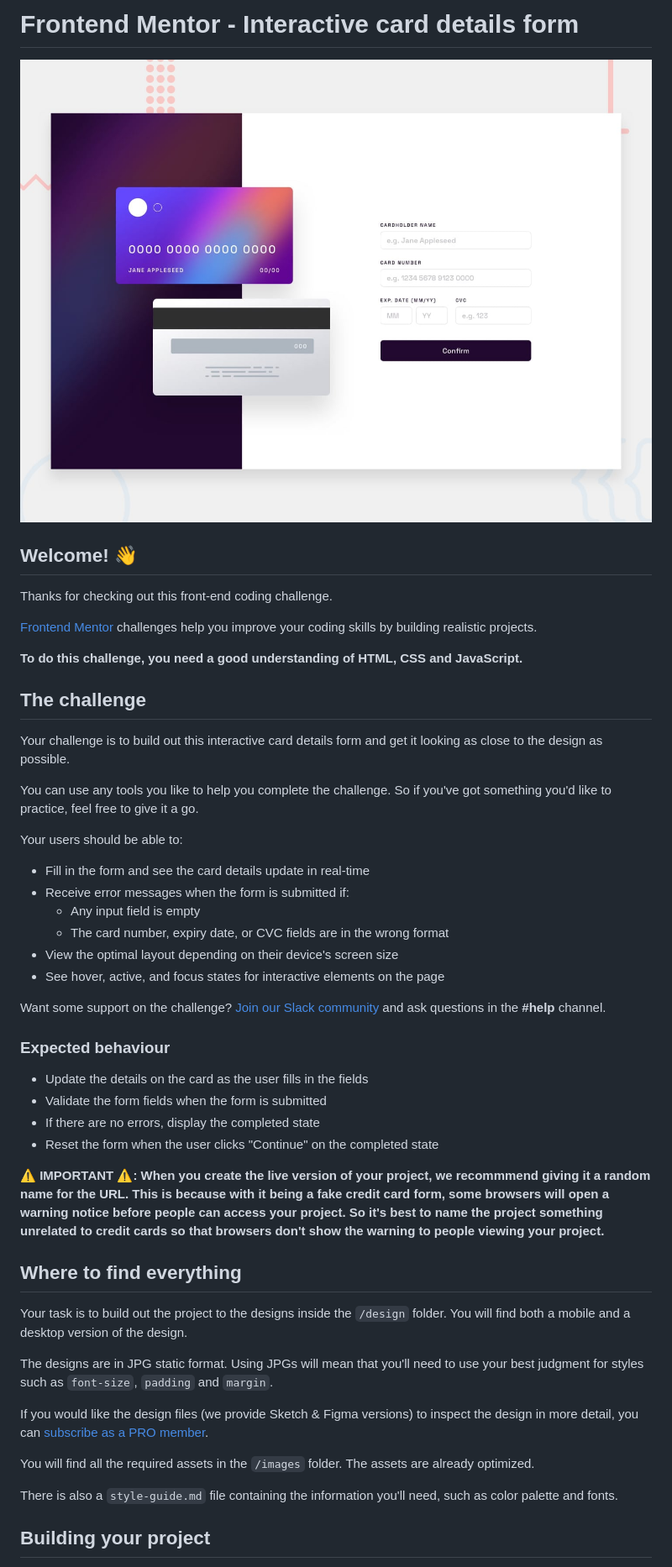
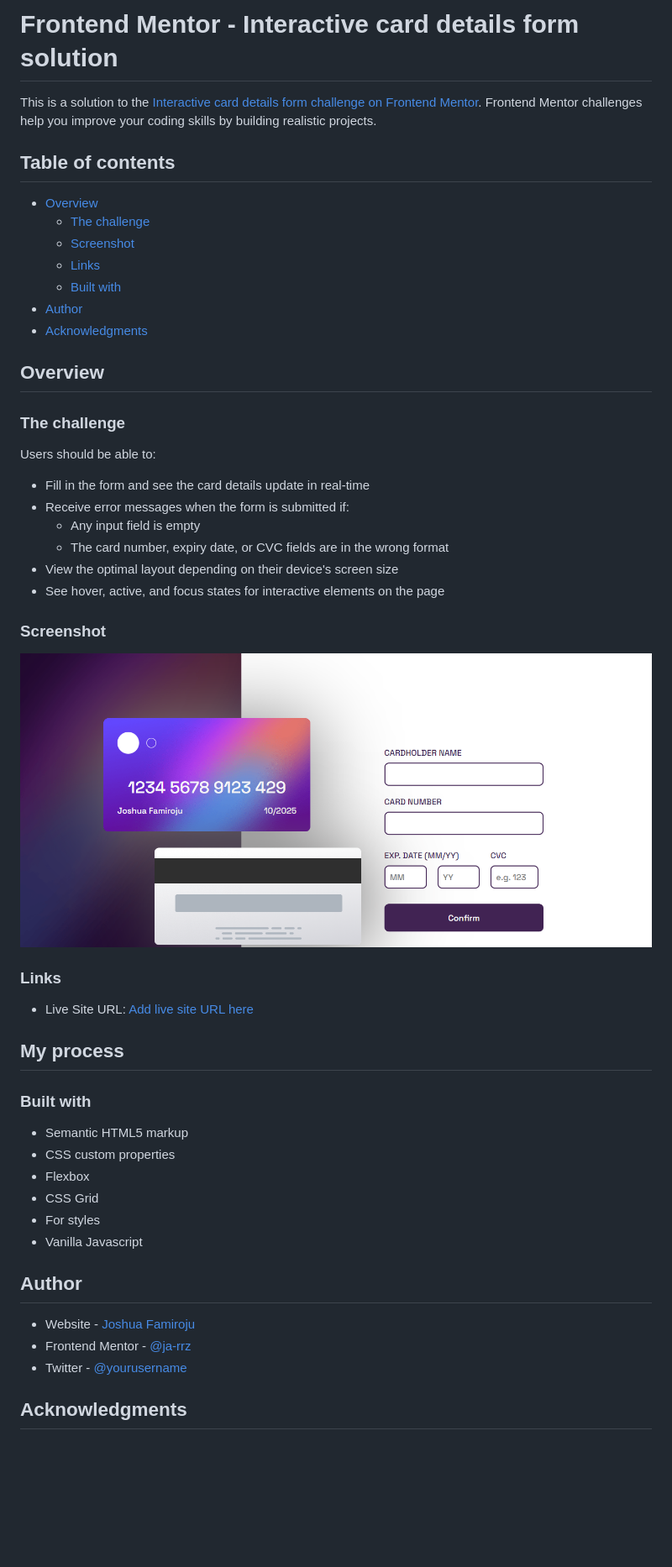
Before and after one commit to FortByte/card-preview-challenge, a Markdown page: README.md, the part around the change printed below. Shown: that part at 84% size. GitHub-like rendering; pictures changed too: screenshot.PNG (added); blank space fills up the shorter version.

Commit message:
Updated Readme and added screenshot

```diff
--- a/README.md
+++ b/README.md
@@ -1,22 +1,23 @@
-# Frontend Mentor - Interactive card details form
+# Frontend Mentor - Interactive card details form solution
 
-![Design preview for the Interactive card details form coding challenge](./design/desktop-preview.jpg)
+This is a solution to the [Interactive card details form challenge on Frontend Mentor](https://www.frontendmentor.io/challenges/interactive-card-details-form-XpS8cKZDWw). Frontend Mentor challenges help you improve your coding skills by building realistic projects.
 
-## Welcome! 👋
+## Table of contents
 
-Thanks for checking out this front-end coding challenge.
+- [Overview](#overview)
+  - [The challenge](#the-challenge)
+  - [Screenshot](#screenshot)
+  - [Links](#links)
+  - [Built with](#built-with)
+- [Author](#author)
+- [Acknowledgments](#acknowledgments)
 
-[Frontend Mentor](https://www.frontendmentor.io) challenges help you improve your coding skills by building realistic projects.
 
-**To do this challenge, you need a good understanding of HTML, CSS and JavaScript.**
+## Overview
 
-## The challenge
+### The challenge
 
-Your challenge is to build out this interactive card details form and get it looking as close to the design as possible.
-
-You can use any tools you like to help you complete the challenge. So if you've got something you'd like to practice, feel free to give it a go.
-
-Your users should be able to:
+Users should be able to:
 
 - Fill in the form and see the card details update in real-time
 - Receive error messages when the form is submitted if:
@@ -25,28 +26,31 @@ Your users should be able to:
 - View the optimal layout depending on their device's screen size
 - See hover, active, and focus states for interactive elements on the page
 
-Want some support on the challenge? [Join our Slack community](https://www.frontendmentor.io/slack) and ask questions in the **#help** channel.
+### Screenshot
 
-### Expected behaviour
+![](./screenshot.PNG)
 
-- Update the details on the card as the user fills in the fields
-- Validate the form fields when the form is submitted
-- If there are no errors, display the completed state
-- Reset the form when the user clicks "Continue" on the completed state
 
-**⚠️ IMPORTANT ⚠️: When you create the live version of your project, we recommmend giving it a random name for the URL. This is because with it being a fake credit card form, some browsers will open a warning notice before people can access your project. So it's best to name the project something unrelated to credit cards so that browsers don't show the warning to people viewing your project.**
+### Links
 
-## Where to find everything
+- Live Site URL: [Add live site URL here](https://your-live-site-url.com)
 
-Your task is to build out the project to the designs inside the `/design` folder. You will find both a mobile and a desktop version of the design.
+## My process
 
-The designs are in JPG static format. Using JPGs will mean that you'll need to use your best judgment for styles such as `font-size`, `padding` and `margin`.
+### Built with
 
-If you would like the design files (we provide Sketch & Figma versions) to inspect the design in more detail, you can [subscribe as a PRO member](https://www.frontendmentor.io/pro).
+- Semantic HTML5 markup
+- CSS custom properties
+- Flexbox
+- CSS Grid
+- For styles
+- Vanilla Javascript
 
-You will find all the required assets in the `/images` folder. The assets are already optimized.
+## Author
 
-There is also a `style-guide.md` file containing the information you'll need, such as color palette and fonts.
+- Website - [Joshua Famiroju](https://joshuafamiroju.netlify.app)
+- Frontend Mentor - [@ja-rrz](https://www.frontendmentor.io/profile/ja-rrz)
+- Twitter - [@yourusername](https://www.twitter.com/joshuafamiroju)
 
-## Building your project
+## Acknowledgments
 
```
Also changed, not shown: other parts of README.md (+1 -53 lines).
